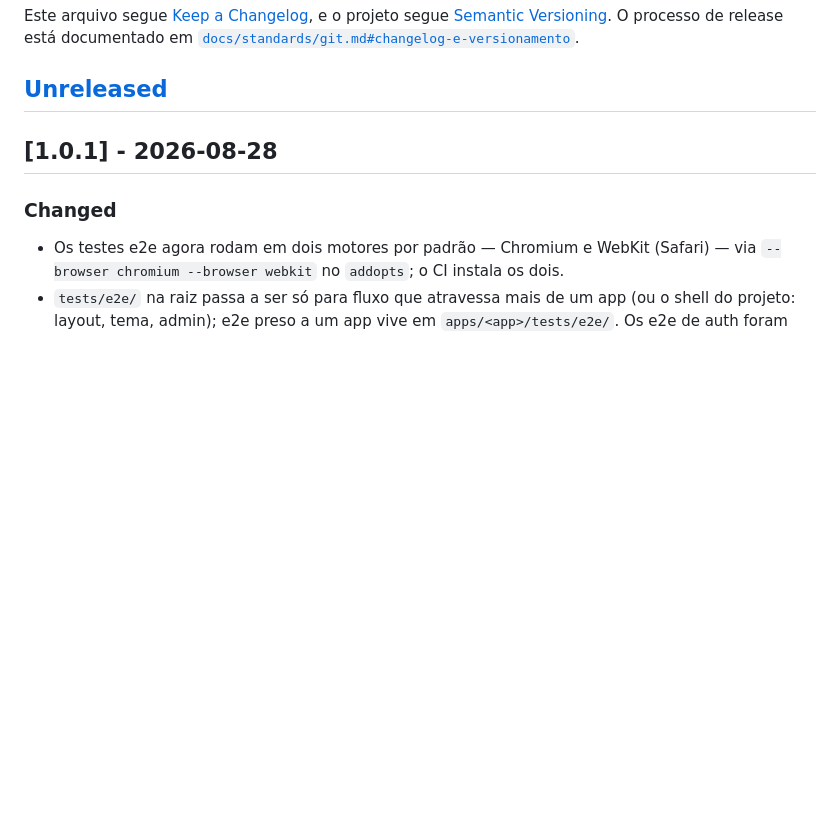
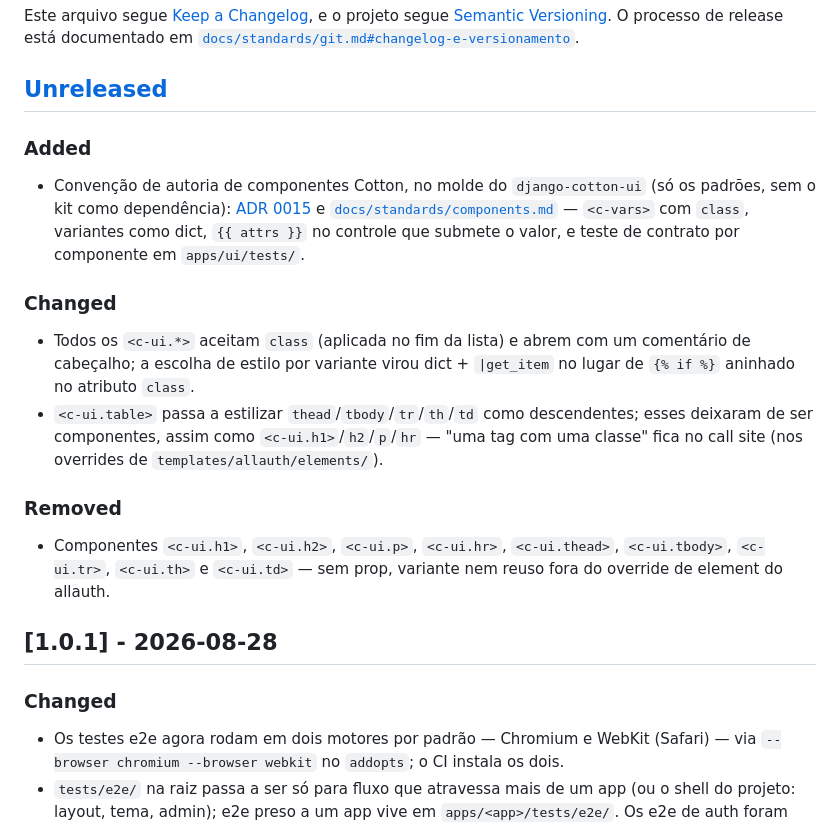
Before and after one commit to ramon/django-template, a Markdown page: CHANGELOG.md, the part around the change. Rendered like a GitHub page; blank space fills up the shorter version.

Commit message:
docs(changelog): registrar a convenção de componentes Cotton
Co-Authored-By: Claude Sonnet 5 <noreply@anthropic.com>

```diff
--- a/CHANGELOG.md
+++ b/CHANGELOG.md
@@ -6,6 +6,30 @@ release está documentado em
 [`docs/standards/git.md#changelog-e-versionamento`](docs/standards/git.md#changelog-e-versionamento).
 
 ## [Unreleased]
+
+### Added
+
+- Convenção de autoria de componentes Cotton, no molde do `django-cotton-ui` (só os
+  padrões, sem o kit como dependência):
+  [ADR 0015](docs/adr/0015-convencao-de-autoria-de-componentes-cotton.md) e
+  [`docs/standards/components.md`](docs/standards/components.md) — `<c-vars>` com `class`,
+  variantes como dict, `{{ attrs }}` no controle que submete o valor, e teste de contrato
+  por componente em `apps/ui/tests/`.
+
+### Changed
+
+- Todos os `<c-ui.*>` aceitam `class` (aplicada no fim da lista) e abrem com um comentário
+  de cabeçalho; a escolha de estilo por variante virou dict + `|get_item` no lugar de
+  `{% if %}` aninhado no atributo `class`.
+- `<c-ui.table>` passa a estilizar `thead`/`tbody`/`tr`/`th`/`td` como descendentes; esses
+  deixaram de ser componentes, assim como `<c-ui.h1>`/`h2`/`p`/`hr` — "uma tag com uma
+  classe" fica no call site (nos overrides de `templates/allauth/elements/`).
+
+### Removed
+
+- Componentes `<c-ui.h1>`, `<c-ui.h2>`, `<c-ui.p>`, `<c-ui.hr>`, `<c-ui.thead>`,
+  `<c-ui.tbody>`, `<c-ui.tr>`, `<c-ui.th>` e `<c-ui.td>` — sem prop, variante nem reuso
+  fora do override de element do allauth.
 
 ## [1.0.1] - 2026-08-28
 
```
